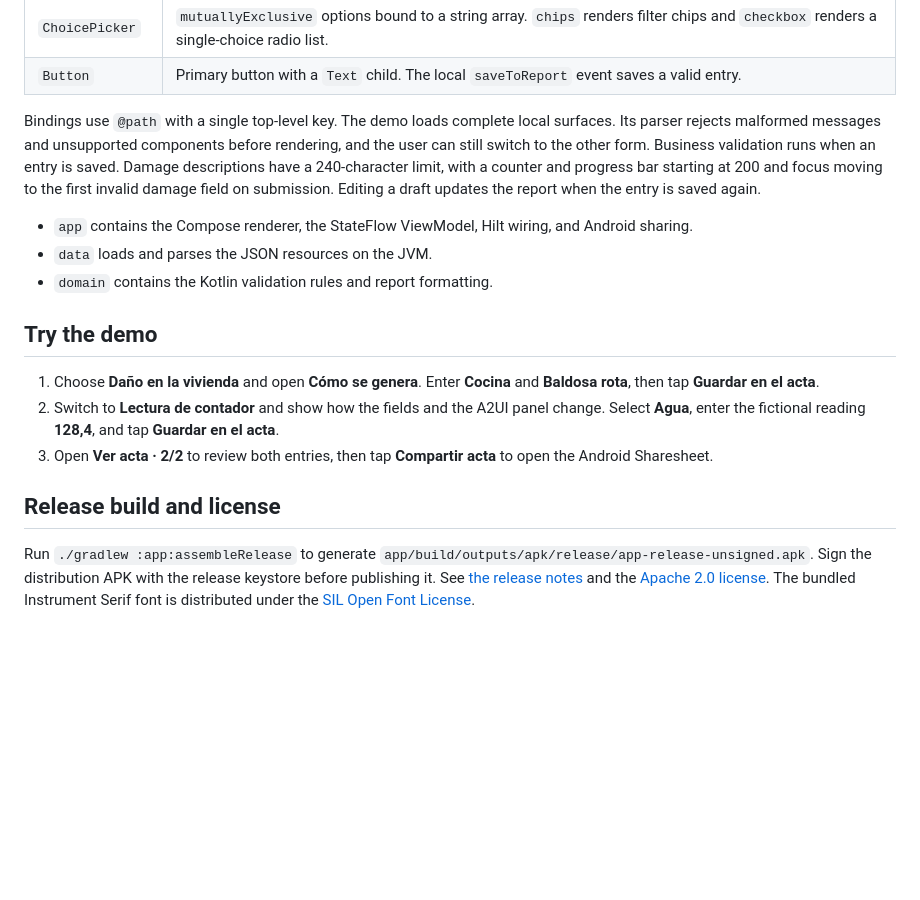
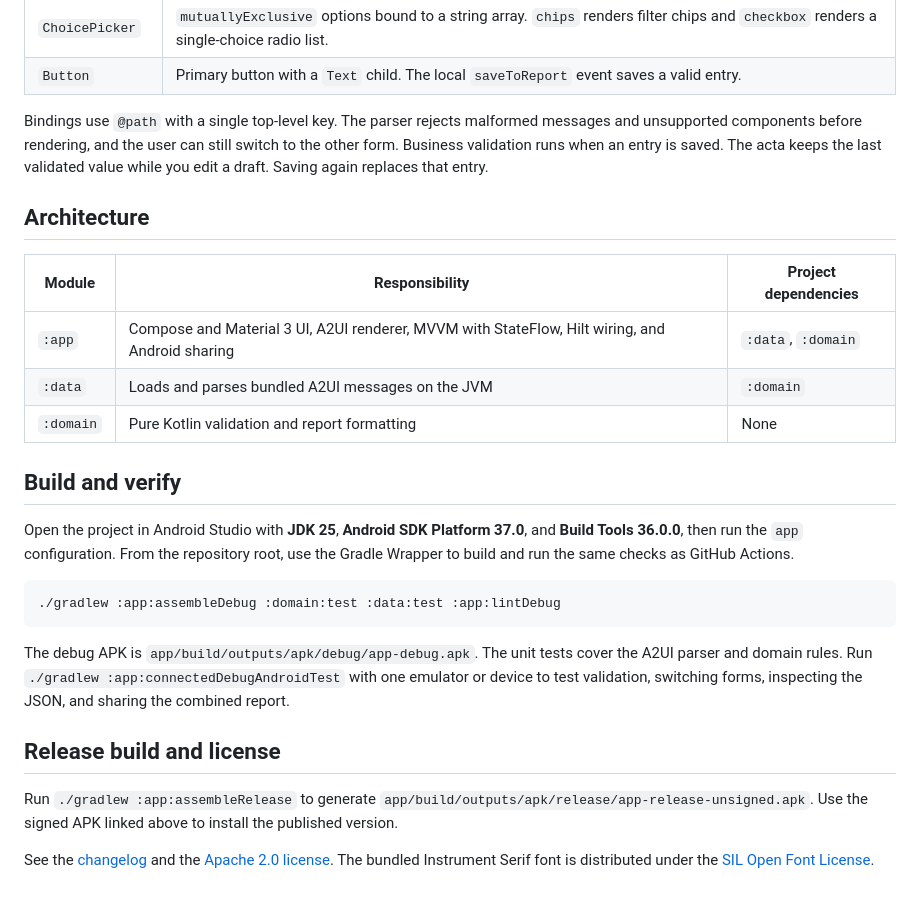
Before and after one commit to DemiterHugo/PropertyHandover, a Markdown page: README.md, the part around one of its changes. Rendered like a GitHub page; blank space fills up the shorter version.

````diff
--- a/README.md
+++ b/README.md
@@ -31,18 +37,28 @@ Edit a label or reorder the IDs in the `details` column, then rebuild to see the
 | `ChoicePicker` | `mutuallyExclusive` options bound to a string array. `chips` renders filter chips and `checkbox` renders a single-choice radio list. |
 | `Button` | Primary button with a `Text` child. The local `saveToReport` event saves a valid entry. |
 
-Bindings use `@path` with a single top-level key. The demo loads complete local surfaces. Its parser rejects malformed messages and unsupported components before rendering, and the user can still switch to the other form. Business validation runs when an entry is saved. Damage descriptions have a 240-character limit, with a counter and progress bar starting at 200 and focus moving to the first invalid damage field on submission. Editing a draft updates the report when the entry is saved again.
+Bindings use `@path` with a single top-level key. The parser rejects malformed messages and unsupported components before rendering, and the user can still switch to the other form. Business validation runs when an entry is saved. The acta keeps the last validated value while you edit a draft. Saving again replaces that entry.
 
-- `app` contains the Compose renderer, the StateFlow ViewModel, Hilt wiring, and Android sharing.
-- `data` loads and parses the JSON resources on the JVM.
-- `domain` contains the Kotlin validation rules and report formatting.
+## Architecture
 
-## Try the demo
+| Module | Responsibility | Project dependencies |
+| --- | --- | --- |
+| `:app` | Compose and Material 3 UI, A2UI renderer, MVVM with StateFlow, Hilt wiring, and Android sharing | `:data`, `:domain` |
+| `:data` | Loads and parses bundled A2UI messages on the JVM | `:domain` |
+| `:domain` | Pure Kotlin validation and report formatting | None |
 
-1. Choose **Daño en la vivienda** and open **Cómo se genera**. Enter **Cocina** and **Baldosa rota**, then tap **Guardar en el acta**.
-2. Switch to **Lectura de contador** and show how the fields and the A2UI panel change. Select **Agua**, enter the fictional reading **128,4**, and tap **Guardar en el acta**.
-3. Open **Ver acta · 2/2** to review both entries, then tap **Compartir acta** to open the Android Sharesheet.
+## Build and verify
+
+Open the project in Android Studio with **JDK 25**, **Android SDK Platform 37.0**, and **Build Tools 36.0.0**, then run the `app` configuration. From the repository root, use the Gradle Wrapper to build and run the same checks as GitHub Actions.
+
+```sh
+./gradlew :app:assembleDebug :domain:test :data:test :app:lintDebug
+```
+
+The debug APK is `app/build/outputs/apk/debug/app-debug.apk`. The unit tests cover the A2UI parser and domain rules. Run `./gradlew :app:connectedDebugAndroidTest` with one emulator or device to test validation, switching forms, inspecting the JSON, and sharing the combined report.
 
 ## Release build and license
 
-Run `./gradlew :app:assembleRelease` to generate `app/build/outputs/apk/release/app-release-unsigned.apk`. Sign the distribution APK with the release keystore before publishing it. See [the release notes](CHANGELOG.md) and the [Apache 2.0 license](LICENSE). The bundled Instrument Serif font is distributed under the [SIL Open Font License](app/src/main/assets/licenses/instrument-serif.txt).
+Run `./gradlew :app:assembleRelease` to generate `app/build/outputs/apk/release/app-release-unsigned.apk`. Use the signed APK linked above to install the published version.
+
+See the [changelog](CHANGELOG.md) and the [Apache 2.0 license](LICENSE). The bundled Instrument Serif font is distributed under the [SIL Open Font License](app/src/main/assets/licenses/instrument-serif.txt).
````
Also changed, not shown: other parts of README.md (+16 -10 lines), docs/screenshots/damage-entry.png (added), docs/screenshots/handover-report.png (added), docs/screenshots/meter-a2ui.png (added).
